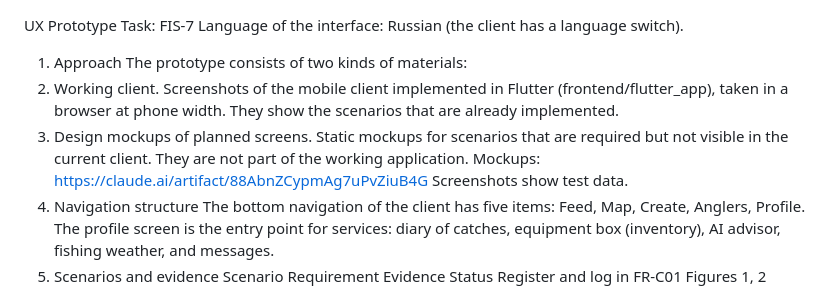
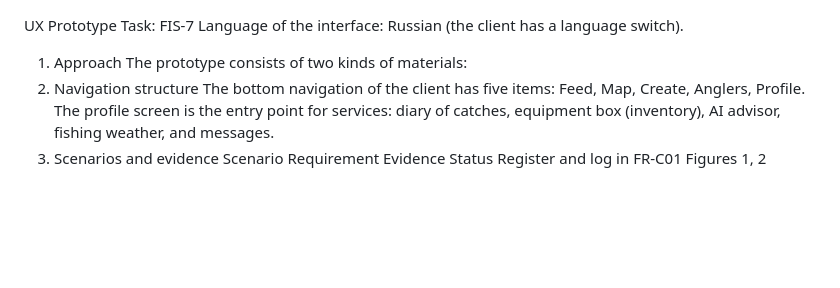
Before and after one commit to ataniyaz66/fishmap, a Markdown page: docs/prototype.md, the part around the change. Drawn GitHub-style; blank space fills up the shorter version.

Commit message:
FIS-7: Remove mockup references from prototype description
Removed details about the working client and design mockups from the UX prototype documentation.

```diff
--- a/docs/prototype.md
+++ b/docs/prototype.md
@@ -2,9 +2,6 @@ UX Prototype
 Task: FIS-7 Language of the interface: Russian (the client has a language switch).
 1. Approach
 The prototype consists of two kinds of materials:
-1.	Working client. Screenshots of the mobile client implemented in Flutter (frontend/flutter_app), taken in a browser at phone width. They show the scenarios that are already implemented.
-2.	Design mockups of planned screens. Static mockups for scenarios that are required but not visible in the current client. They are not part of the working application. Mockups: https://claude.ai/artifact/88AbnZCypmAg7uPvZiuB4G
-Screenshots show test data.
 2. Navigation structure
 The bottom navigation of the client has five items: Feed, Map, Create, Anglers, Profile. The profile screen is the entry point for services: diary of catches, equipment box (inventory), AI advisor, fishing weather, and messages.
 3. Scenarios and evidence
```
